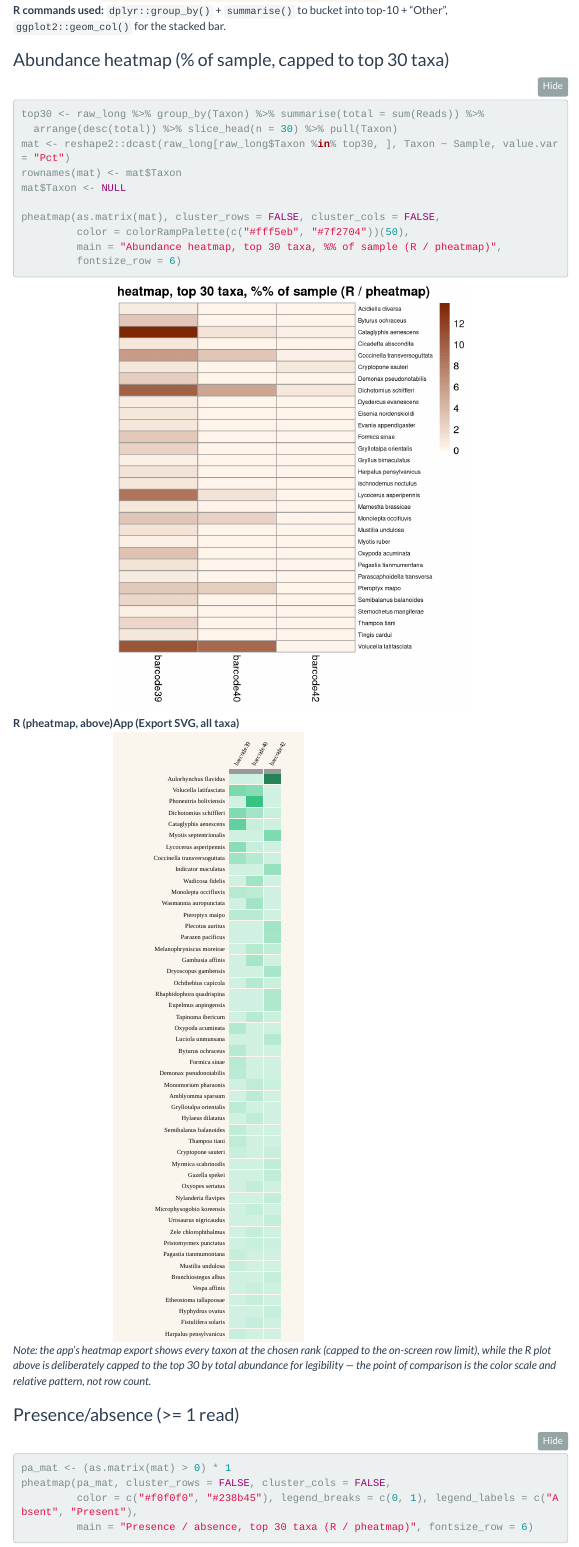
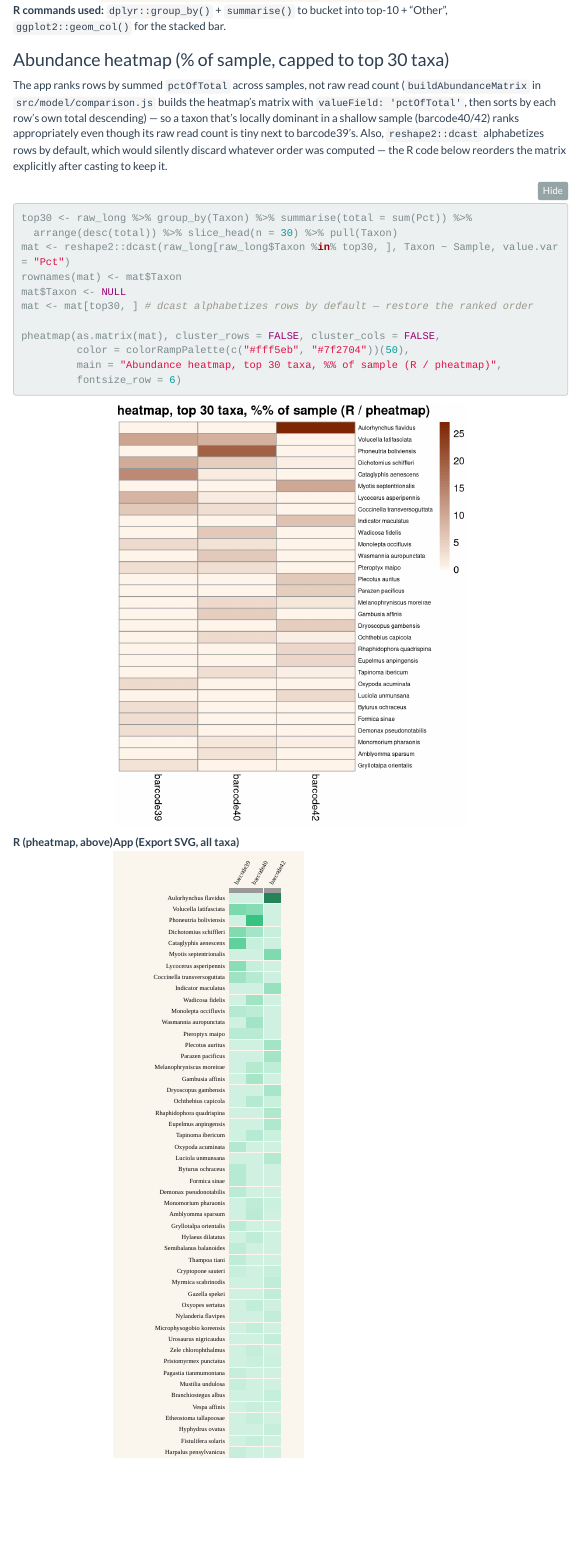
Before and after one commit to ChrisCreevey/clann-edna-explorer, an R Markdown document (validation/report.Rmd): the page in a window 1100 px wide, from 11250 px down. Rendered offline with R 4.5, knitr and Pandoc, with nearby package versions; some code elsewhere in the file could not run offline; menus at the side of the page are left out.

Commit message:
Fix R abundance/presence heatmap row order to match the app
Two bugs stacked: rows were ranked by raw read total (dominated by
barcode39's much larger sequencing depth) instead of summed
pctOfTotal like buildAbundanceMatrix uses, and reshape2::dcast
alphabetizes rows by default, silently discarding whatever rank order
was computed before casting. Fixed the ranking field and explicitly
reordered the matrix after dcast. Verified the top 15 rows now match
the app's order exactly.

Co-Authored-By: Claude Sonnet 5 <noreply@anthropic.com>

````diff
--- a/validation/report.Rmd
+++ b/validation/report.Rmd
@@ -376,12 +376,21 @@
 
 ### Abundance heatmap (% of sample, capped to top 30 taxa)
 
+The app ranks rows by summed `pctOfTotal` across samples, not raw read count
+(`buildAbundanceMatrix` in `src/model/comparison.js` builds the heatmap's matrix with
+`valueField: 'pctOfTotal'`, then sorts by each row's own total descending) — so a taxon that's
+locally dominant in a shallow sample (barcode40/42) ranks appropriately even though its raw read
+count is tiny next to barcode39's. Also, `reshape2::dcast` alphabetizes rows by default, which
+would silently discard whatever order was computed — the R code below reorders the matrix
+explicitly after casting to keep it.
+
 ```{r abundance-heatmap-r, fig.width=5, fig.height=6}
-top30 <- raw_long %>% group_by(Taxon) %>% summarise(total = sum(Reads)) %>%
+top30 <- raw_long %>% group_by(Taxon) %>% summarise(total = sum(Pct)) %>%
   arrange(desc(total)) %>% slice_head(n = 30) %>% pull(Taxon)
 mat <- reshape2::dcast(raw_long[raw_long$Taxon %in% top30, ], Taxon ~ Sample, value.var = "Pct")
 rownames(mat) <- mat$Taxon
 mat$Taxon <- NULL
+mat <- mat[top30, ] # dcast alphabetizes rows by default — restore the ranked order
 
 pheatmap(as.matrix(mat), cluster_rows = FALSE, cluster_cols = FALSE,
          color = colorRampPalette(c("#fff5eb", "#7f2704"))(50),
````
